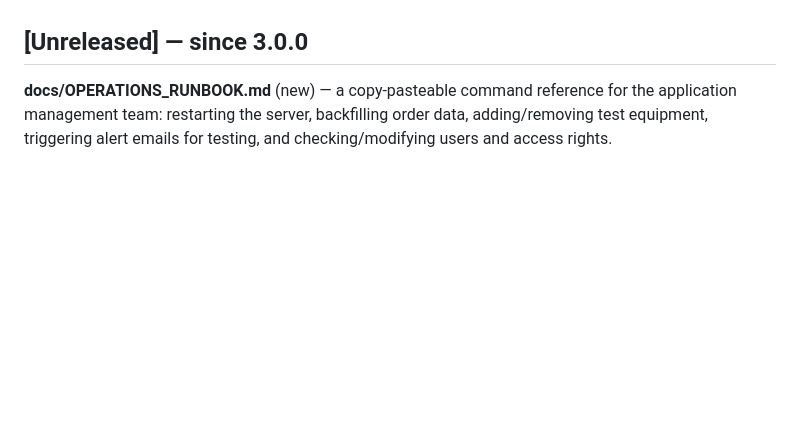
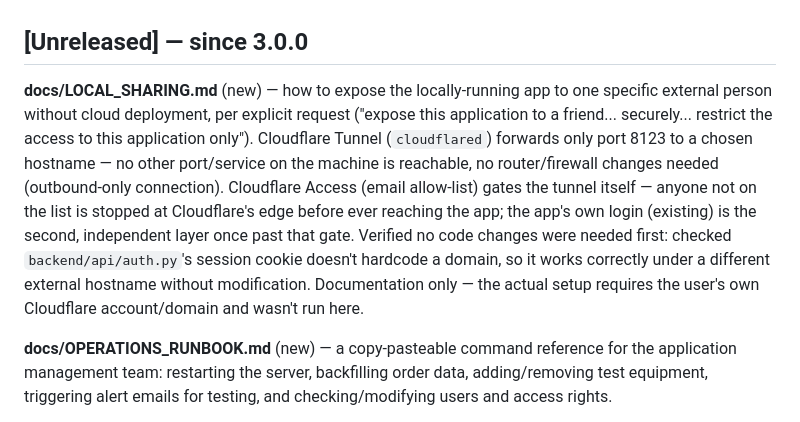
Before and after one commit to 1206ashish656-prog/joyEquipmentManagementApp, a Markdown page: CHANGELOG.md, the part around the change. Drawn GitHub-style; blank space fills up the shorter version.

```diff
--- a/CHANGELOG.md
+++ b/CHANGELOG.md
@@ -8,6 +8,21 @@ the verbatim request behind each of these, and
 living, more granular version of "pending work."
 
 ## [Unreleased] — since 3.0.0
+
+**docs/LOCAL_SHARING.md** (new) — how to expose the locally-running app
+to one specific external person without cloud deployment, per explicit
+request ("expose this application to a friend... securely... restrict
+the access to this application only"). Cloudflare Tunnel (`cloudflared`)
+forwards only port 8123 to a chosen hostname — no other port/service on
+the machine is reachable, no router/firewall changes needed (outbound-only
+connection). Cloudflare Access (email allow-list) gates the tunnel itself
+— anyone not on the list is stopped at Cloudflare's edge before ever
+reaching the app; the app's own login (existing) is the second,
+independent layer once past that gate. Verified no code changes were
+needed first: checked `backend/api/auth.py`'s session cookie doesn't
+hardcode a domain, so it works correctly under a different external
+hostname without modification. Documentation only — the actual setup
+requires the user's own Cloudflare account/domain and wasn't run here.
 
 **docs/OPERATIONS_RUNBOOK.md** (new) — a copy-pasteable command
 reference for the application management team: restarting the server,
```
Also changed, not shown: docs/LOCAL_SHARING.md (added, +164 -0 lines), docs/prompt_logs.md (+5 -0 lines).
